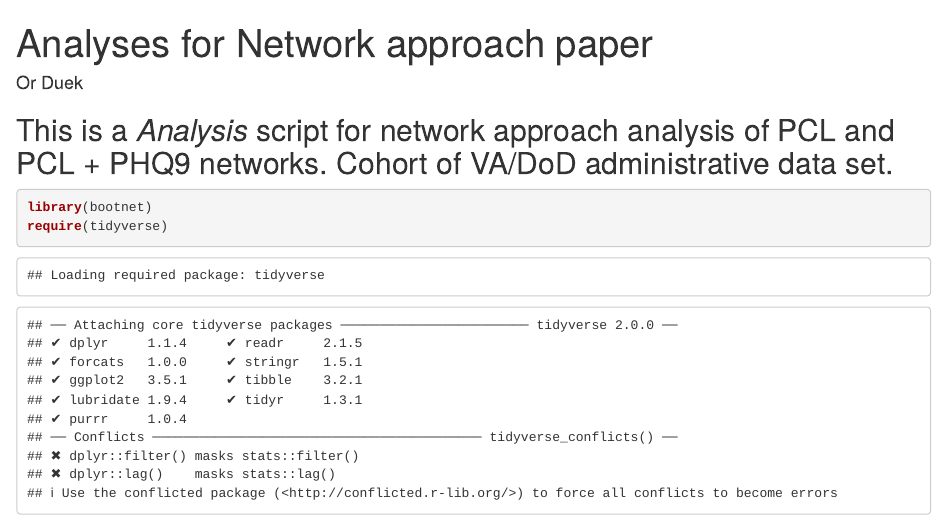
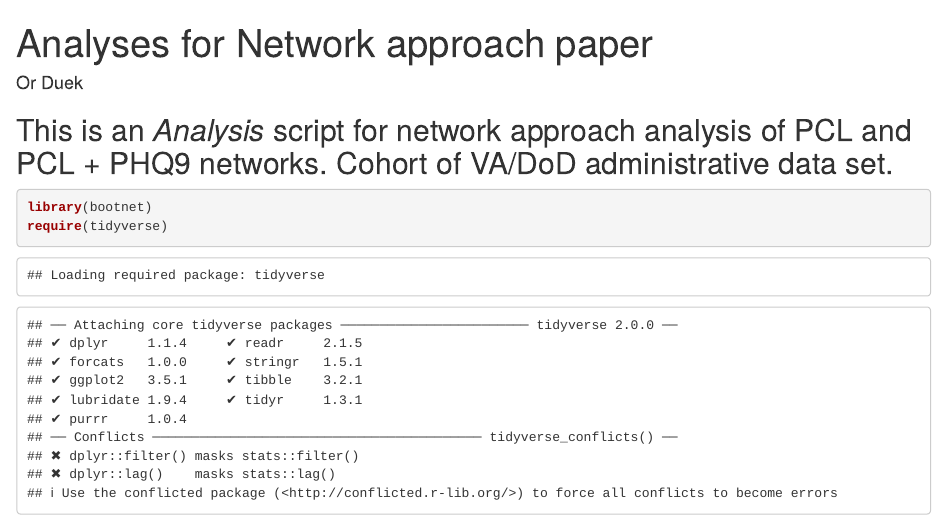
Before and after one commit to orduek/analysisR_va, an R Markdown document (networkAnalysis_paper.Rmd): the page in a window 1100 px wide, from its top. Rendered offline with R 4.5, knitr and Pandoc, with nearby package versions; some code elsewhere in the file could not run offline.

Commit message:
Small typo

````diff
--- a/networkAnalysis_paper.Rmd
+++ b/networkAnalysis_paper.Rmd
@@ -7,7 +7,7 @@ output:
 ---
 
 
-## This is a *Analysis* script for network approach analysis of PCL and PCL + PHQ9 networks. Cohort of VA/DoD administrative data set.
+## This is an *Analysis* script for network approach analysis of PCL and PCL + PHQ9 networks. Cohort of VA/DoD administrative data set.
 
 ```{r}
 library(bootnet)
````
